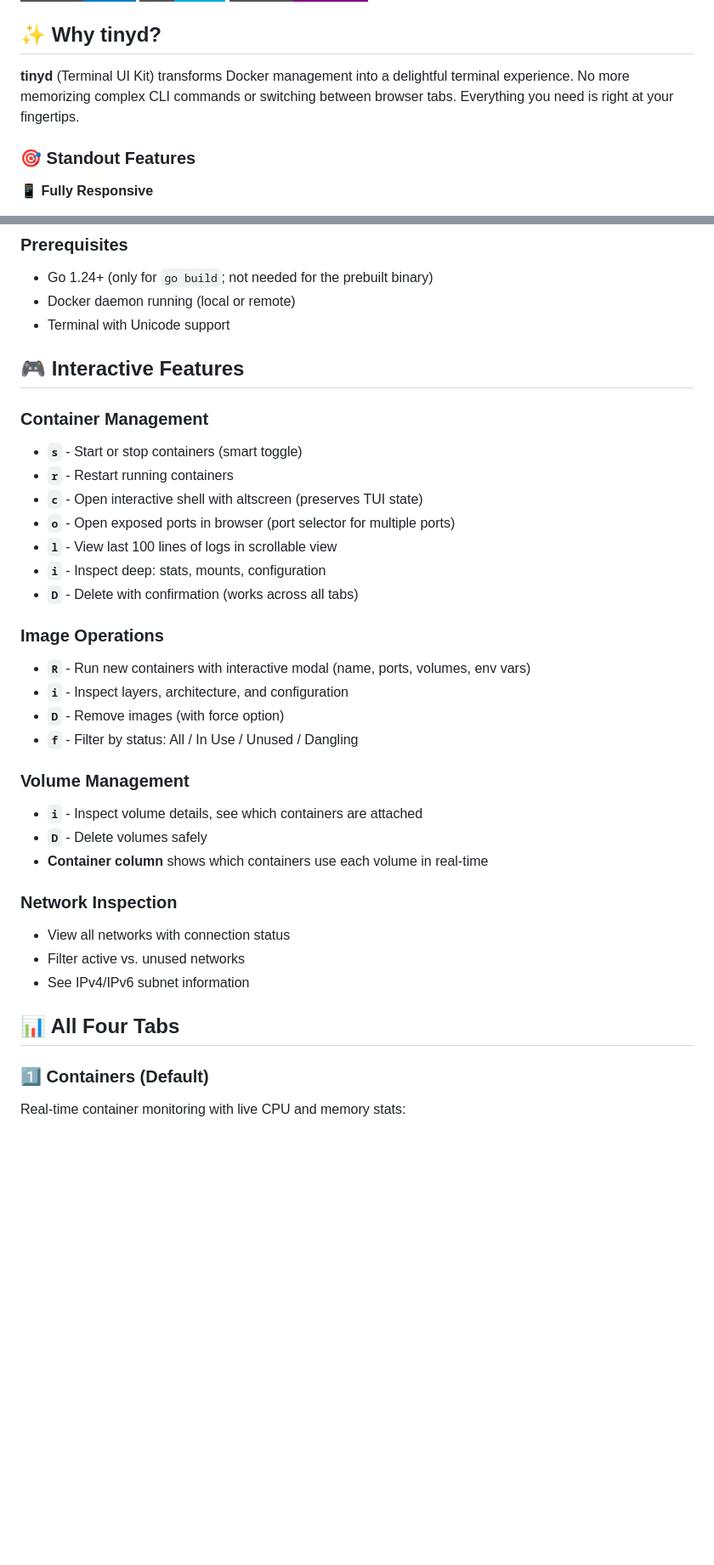
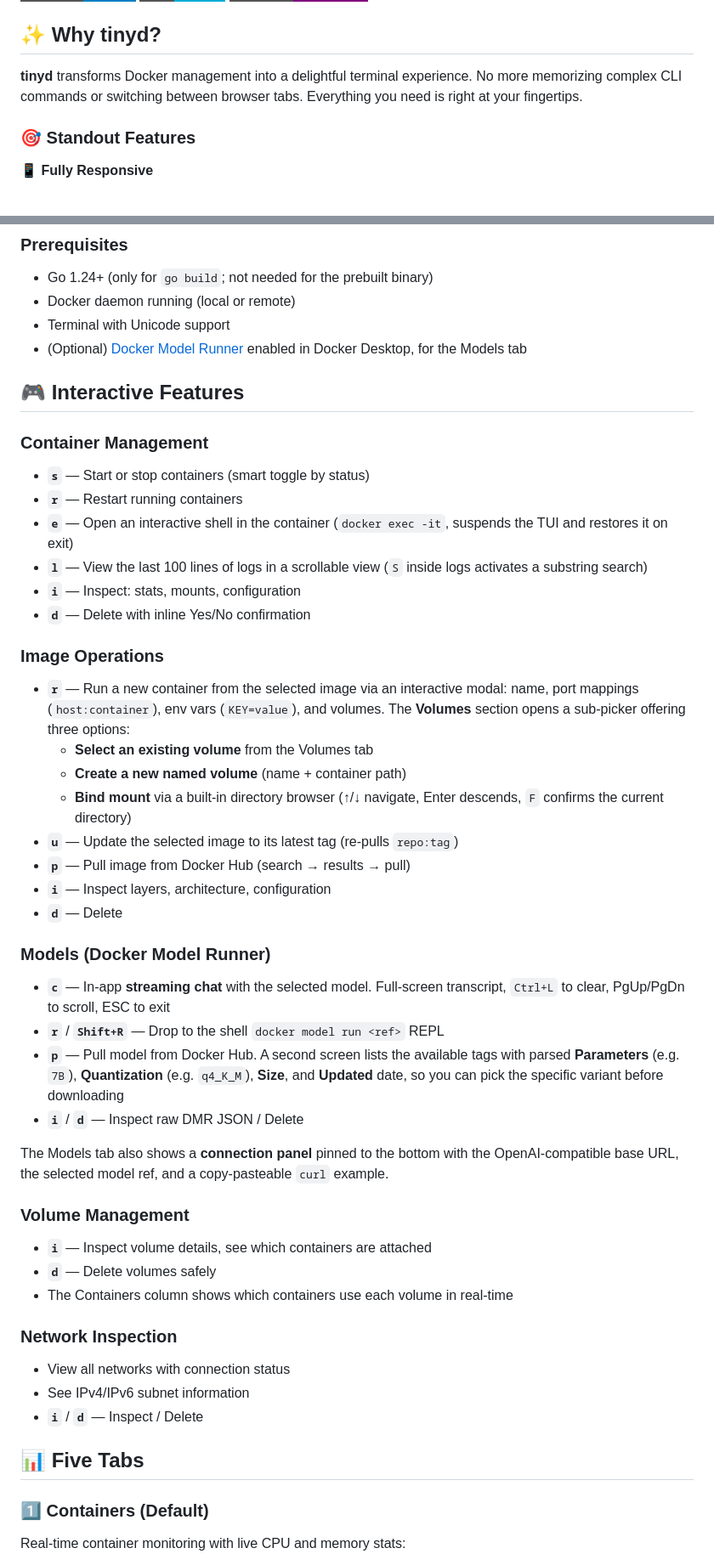
Before and after one commit to jalonsogo/tinyd, a Markdown page: README.md, 2 parts joined by grey strips. Shown at 85% size. GitHub-like rendering; badges without logos; blank space fills up the shorter version.

```diff
--- a/README.md
+++ b/README.md
@@ -16,7 +16,7 @@
 
 ## ✨ Why tinyd?
 
-**tinyd** (Terminal UI Kit) transforms Docker management into a delightful terminal experience. No more memorizing complex CLI commands or switching between browser tabs. Everything you need is right at your fingertips.
+**tinyd** transforms Docker management into a delightful terminal experience. No more memorizing complex CLI commands or switching between browser tabs. Everything you need is right at your fingertips.
 
 ### 🎯 Standout Features
 
@@ -75,35 +77,47 @@ go build -o tinyd
 - Go 1.24+ (only for `go build`; not needed for the prebuilt binary)
 - Docker daemon running (local or remote)
 - Terminal with Unicode support
+- (Optional) [Docker Model Runner](https://docs.docker.com/ai/model-runner/) enabled in Docker Desktop, for the Models tab
 
 ## 🎮 Interactive Features
 
 ### Container Management
-- **`s`** - Start or stop containers (smart toggle)
-- **`r`** - Restart running containers
-- **`c`** - Open interactive shell with altscreen (preserves TUI state)
-- **`o`** - Open exposed ports in browser (port selector for multiple ports)
-- **`l`** - View last 100 lines of logs in scrollable view
-- **`i`** - Inspect deep: stats, mounts, configuration
-- **`D`** - Delete with confirmation (works across all tabs)
+- **`s`** — Start or stop containers (smart toggle by status)
+- **`r`** — Restart running containers
+- **`e`** — Open an interactive shell in the container (`docker exec -it`, suspends the TUI and restores it on exit)
+- **`l`** — View the last 100 lines of logs in a scrollable view (`S` inside logs activates a substring search)
+- **`i`** — Inspect: stats, mounts, configuration
+- **`d`** — Delete with inline Yes/No confirmation
 
 ### Image Operations
-- **`R`** - Run new containers with interactive modal (name, ports, volumes, env vars)
-- **`i`** - Inspect layers, architecture, and configuration
-- **`D`** - Remove images (with force option)
-- **`f`** - Filter by status: All / In Use / Unused / Dangling
+- **`r`** — Run a new container from the selected image via an interactive modal: name, port mappings (`host:container`), env vars (`KEY=value`), and volumes. The **Volumes** section opens a sub-picker offering three options:
+  - **Select an existing volume** from the Volumes tab
+  - **Create a new named volume** (name + container path)
+  - **Bind mount** via a built-in directory browser (↑/↓ navigate, Enter descends, `F` confirms the current directory)
+- **`u`** — Update the selected image to its latest tag (re-pulls `repo:tag`)
+- **`p`** — Pull image from Docker Hub (search → results → pull)
+- **`i`** — Inspect layers, architecture, configuration
+- **`d`** — Delete
+
+### Models (Docker Model Runner)
+- **`c`** — In-app **streaming chat** with the selected model. Full-screen transcript, `Ctrl+L` to clear, PgUp/PgDn to scroll, ESC to exit
+- **`r`** / **`Shift+R`** — Drop to the shell `docker model run <ref>` REPL
+- **`p`** — Pull model from Docker Hub. A second screen lists the available tags with parsed **Parameters** (e.g. `7B`), **Quantization** (e.g. `q4_K_M`), **Size**, and **Updated** date, so you can pick the specific variant before downloading
+- **`i`** / **`d`** — Inspect raw DMR JSON / Delete
+
+The Models tab also shows a **connection panel** pinned to the bottom with the OpenAI-compatible base URL, the selected model ref, and a copy-pasteable `curl` example.
 
 ### Volume Management
-- **`i`** - Inspect volume details, see which containers are attached
-- **`D`** - Delete volumes safely
-- **Container column** shows which containers use each volume in real-time
+- **`i`** — Inspect volume details, see which containers are attached
+- **`d`** — Delete volumes safely
+- The Containers column shows which containers use each volume in real-time
 
 ### Network Inspection
 - View all networks with connection status
-- Filter active vs. unused networks
 - See IPv4/IPv6 subnet information
+- **`i`** / **`d`** — Inspect / Delete
 
-## 📊 All Four Tabs
+## 📊 Five Tabs
 
 ### 1️⃣ Containers (Default)
 Real-time container monitoring with live CPU and memory stats:
```
Also changed, not shown: other parts of README.md (+33 -18 lines), CHANGELOG.md (+36 -24 lines).
